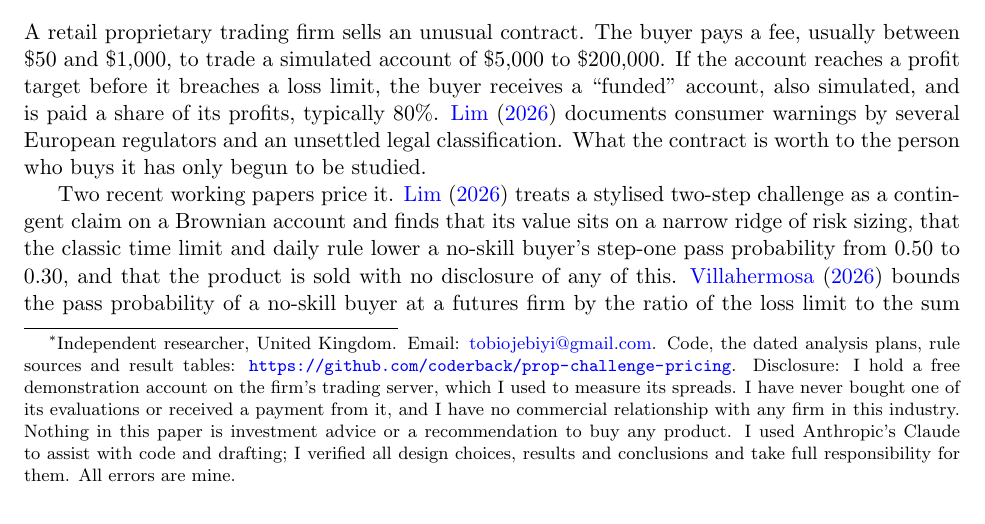
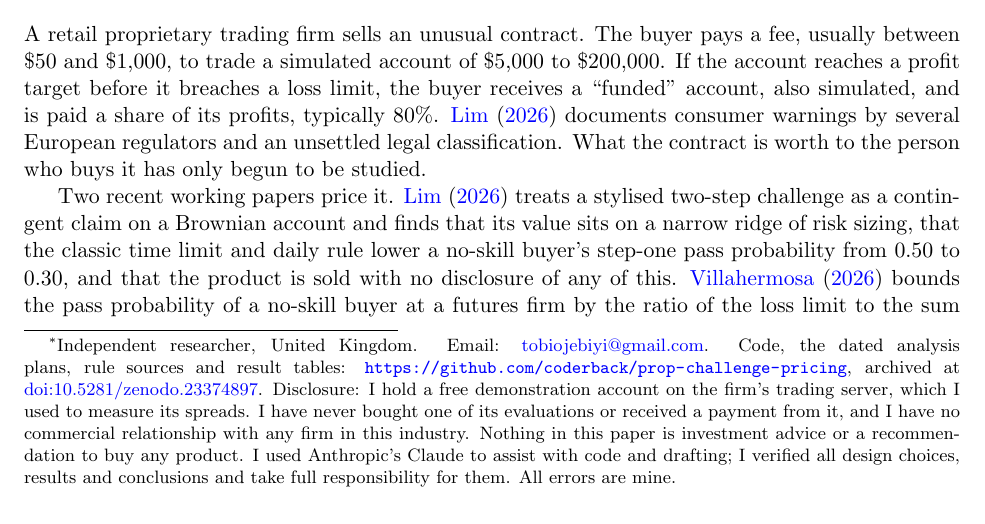
Before and after one commit to coderback/prop-challenge-pricing, a LaTeX paper (paper/prop_contract/main.tex): part of page 1 of 23, cut so that both start at the same text. Compiled offline with pdfLaTeX.

Commit message:
docs: Zenodo DOI (badge, citation, paper)

```diff
--- a/paper/prop_contract/main.tex
+++ b/paper/prop_contract/main.tex
@@ -9,7 +9,8 @@
 \input{numbers}
 \input{numbers_ext}
 \makeatletter\newcommand{\tabin}[1]{\@@input #1.tex }\makeatother
-\newcommand{\RepoNote}{\url{https://github.com/coderback/prop-challenge-pricing}}
+\newcommand{\RepoNote}{\url{https://github.com/coderback/prop-challenge-pricing}, archived at
+  \href{https://doi.org/10.5281/zenodo.23374897}{doi:10.5281/zenodo.23374897}}
 
 \title{Fair on Paper:\\ What a Prop-Firm Challenge Is Worth, and Who Pays for It}
 \author{Timothy Oluwatobi Ojebiyi\thanks{Independent researcher, United Kingdom. Email:
```
Also changed, not shown: provenance/commits.txt (+1 -0 lines), README.md, paper/prop_contract/main.pdf, 1 other file.
